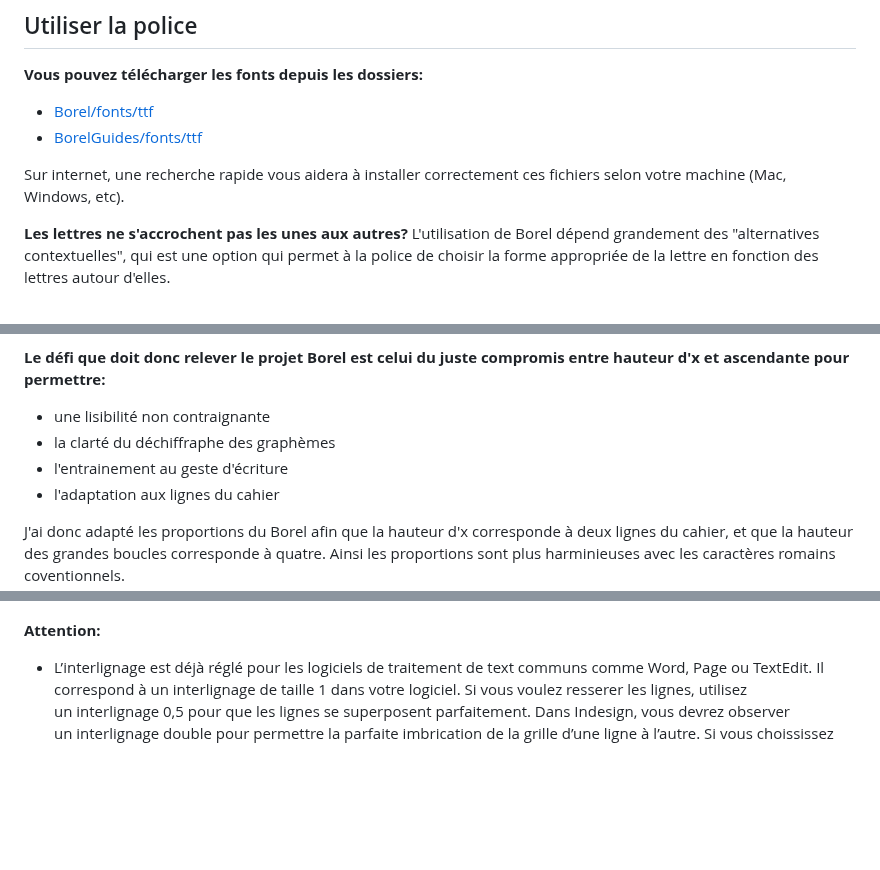
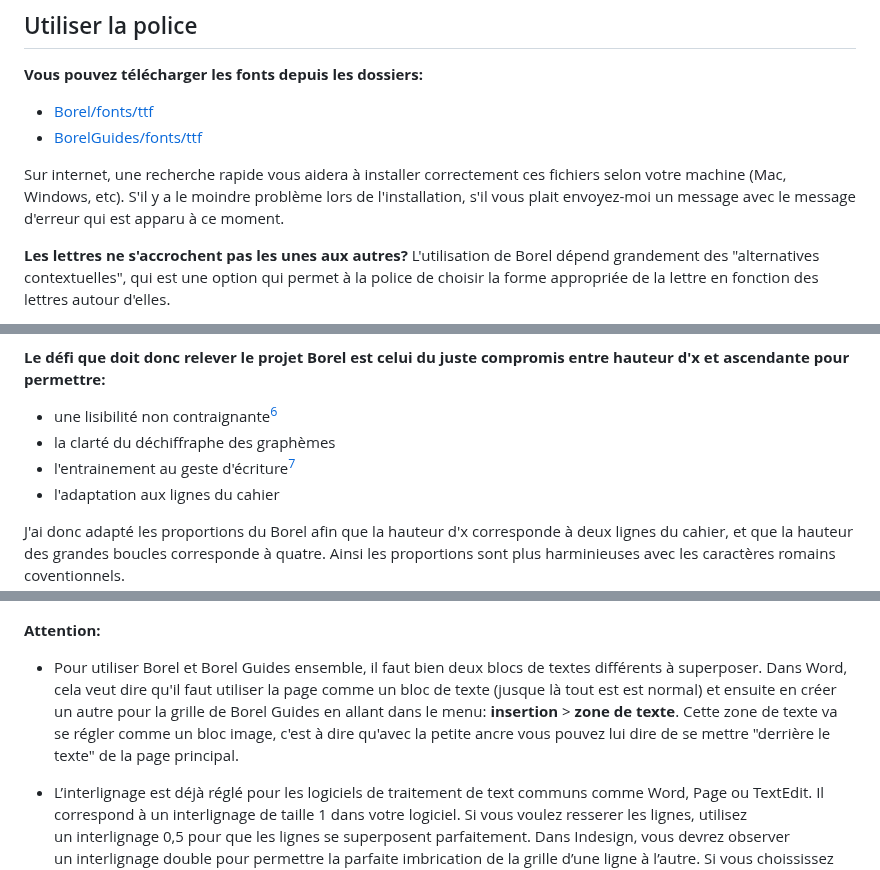
Before and after one commit to RosaWagner/Borel, a Markdown page: README.md, 3 parts joined by grey strips. Rendered like a GitHub page; blank space fills up the shorter version.

```diff
--- a/README.md
+++ b/README.md
@@ -15,7 +15,7 @@ Un système typographique a donc été pensé dans cette logique, pour établir
 - [Borel/fonts/ttf](./Borel/fonts/ttf/)
 - [BorelGuides/fonts/ttf](./BorelGuides/fonts/ttf/)
 
-Sur internet, une recherche rapide vous aidera à installer correctement ces fichiers selon votre machine (Mac, Windows, etc).
+Sur internet, une recherche rapide vous aidera à installer correctement ces fichiers selon votre machine (Mac, Windows, etc). S'il y a le moindre problème lors de l'installation, s'il vous plait envoyez-moi un message avec le message d'erreur qui est apparu à ce moment.
 
 **Les lettres ne s'accrochent pas les unes aux autres?**
 L'utilisation de Borel dépend grandement des "alternatives contextuelles", qui est une option qui permet à la police de choisir la forme appropriée de la lettre en fonction des lettres autour d'elles.
@@ -60,9 +60,9 @@ Hors il a plusieurs arguments qui nous poussent à questionner ces canons:
 Celi-dit, lors de l'apprentissage de l'écriture, il est important d'entrainer les doigts et les yeux à bien faire la différence entre les petites et les grandes lettres. Il faut arriver à une taille qui permette d'exercer la motricité fine — passer de petites boucles à grande boucles en ne bougeant que les doigts, pas les mains. Il faut donc une claire différence entre hauteur d'x et ascendente, sans pour autant exagérer cette différence au risque d'impacter négativement la lisibilité. De plus, il est pratiquement impossible dans l'enseignement en France de s'abtraire des cahiers d'écriture à réglure Séyès; il faut donc questionner les canons de l'écriture scolaire cursive, sans pour autant passer outre ce facteur.
 
 **Le défi que doit donc relever le projet Borel est celui du juste compromis entre hauteur d'x et ascendante pour permettre:**
-- une lisibilité non contraignante
+- une lisibilité non contraignante[^6]
 - la clarté du déchiffraphe des graphèmes
-- l'entrainement au geste d'écriture
+- l'entrainement au geste d'écriture[^7]
 - l'adaptation aux lignes du cahier
 
 J'ai donc adapté les proportions du Borel afin que la hauteur d'x corresponde à deux lignes du cahier, et que la hauteur des grandes boucles corresponde à quatre. Ainsi les proportions sont plus harminieuses avec les caractères romains coventionnels.
@@ -88,6 +88,8 @@ Veuillez trouvez toutes les informations sur Borel Guides dans ce document:
 ![Exemple de grilles](./documentation/images/grille.jpg)
 
 **Attention:**
+- Pour utiliser Borel et Borel Guides ensemble, il faut bien deux blocs de textes différents à superposer. Dans Word, cela veut dire qu'il faut utiliser la page comme un bloc de texte (jusque là tout est est normal) et ensuite en créer un autre pour la grille de Borel Guides en allant dans le menu: **insertion** > **zone de texte**. Cette zone de texte va se régler comme un bloc image, c'est à dire qu'avec la petite ancre vous pouvez lui dire de se mettre "derrière le texte" de la page principal.
+
 - L’interlignage est déjà réglé pour les logiciels de traitement de text communs comme Word, Page ou TextEdit. Il correspond à un interlignage de taille 1 dans votre logiciel. Si vous voulez resserer les lignes, utilisez un interlignage 0,5 pour que les lignes se superposent parfaitement. Dans Indesign, vous devrez observer un interlignage double pour permettre la parfaite imbrication de la grille d’une ligne à l’autre. Si vous choississez une taille de police 24 pt, choissisez un interlignage de 48 pt.
 
 - Borel Guides est une *Color Font*. C’est un format particulier qui permet à une police de contenir et de rendre à l'écran des palettes de couleurs. Si vous ne voyez pas les couleurs dans votre logiciel de traitement de texte, cela signifie que votre logiciel ne supporte pas cette technologie.
```
Also changed, not shown: other parts of README.md (+3 -1 lines).
